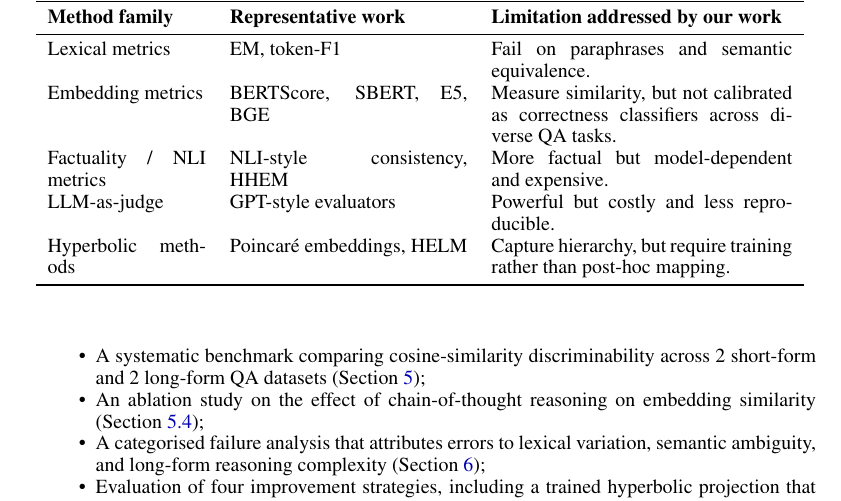
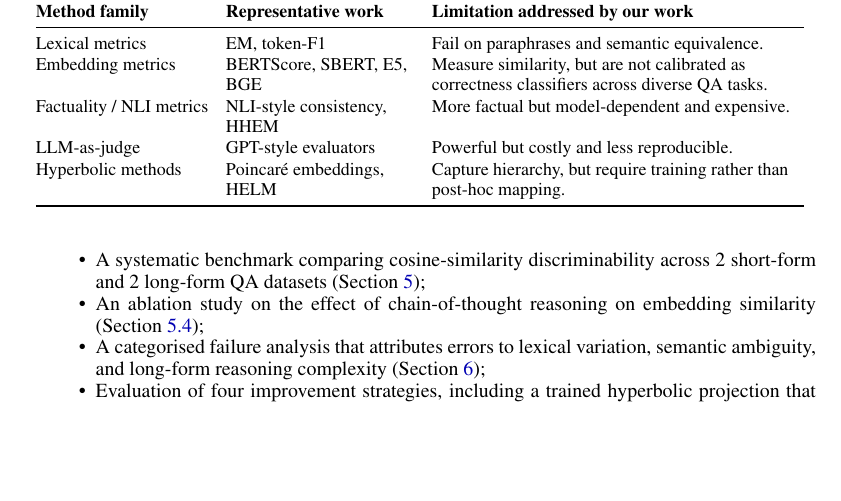
Before and after one commit to h52732539-cmyk/Semantic-Similarity-Measurement-in-Latent-Space, a LaTeX paper (main.tex): part of page 2 of 12, cut so that both start at the same text, the shorter picture padded with empty space. Compiled offline with pdfLaTeX.

Commit message:
fix table layout problem

```diff
--- a/main.tex
+++ b/main.tex
@@ -29,6 +29,7 @@
 }
 
 \newcolumntype{C}[1]{>{\centering\arraybackslash}p{#1}}
+\newcolumntype{L}[1]{>{\raggedright\arraybackslash}p{#1}}
 
 % ── Title ─────────────────────────────────────────────────────────────────────
 \title{Semantic Similarity Measurement in Latent Space\\
@@ -150,19 +151,55 @@ We evaluate a HELM-inspired trained projection head as an improvement strategy.
 \Cref{tab:related} contrasts prior evaluation approaches and highlights the
 limitations our work addresses.
 
+% \begin{table}[t]
+% \centering
+% \caption{Comparison between prior evaluation methods and our study.}
+% \label{tab:related}
+% \begin{tabular}{p{0.20\linewidth} p{0.30\linewidth} p{0.38\linewidth}}
+% \toprule
+% \textbf{Method family} & \textbf{Representative work} & \textbf{Limitation addressed by our work} \\
+% \midrule
+% Lexical metrics & EM, token-F1 & Fail on paraphrases and semantic equivalence. \\
+% Embedding metrics & BERTScore, SBERT, E5, BGE & Measure similarity, but not calibrated as correctness classifiers across diverse QA tasks. \\
+% Factuality / NLI metrics & NLI-style consistency, HHEM & More factual but model-dependent and expensive. \\
+% LLM-as-judge & GPT-style evaluators & Powerful but costly and less reproducible. \\
+% Hyperbolic methods & Poincaré embeddings, HELM & Capture hierarchy, but require training rather than post-hoc mapping. \\
+% \bottomrule
+% \end{tabular}
+% \end{table}
+
 \begin{table}[t]
 \centering
 \caption{Comparison between prior evaluation methods and our study.}
 \label{tab:related}
-\begin{tabular}{p{0.20\linewidth} p{0.30\linewidth} p{0.38\linewidth}}
+\small
+\setlength{\tabcolsep}{4pt}
+\renewcommand{\arraystretch}{1.08}
+\begin{tabular}{@{}L{0.22\linewidth} L{0.24\linewidth} L{0.47\linewidth}@{}}
 \toprule
-\textbf{Method family} & \textbf{Representative work} & \textbf{Limitation addressed by our work} \\
+\textbf{Method family} &
+\textbf{Representative work} &
+\textbf{Limitation addressed by our work} \\
 \midrule
-Lexical metrics & EM, token-F1 & Fail on paraphrases and semantic equivalence. \\
-Embedding metrics & BERTScore, SBERT, E5, BGE & Measure similarity, but not calibrated as correctness classifiers across diverse QA tasks. \\
-Factuality / NLI metrics & NLI-style consistency, HHEM & More factual but model-dependent and expensive. \\
-LLM-as-judge & GPT-style evaluators & Powerful but costly and less reproducible. \\
-Hyperbolic methods & Poincaré embeddings, HELM & Capture hierarchy, but require training rather than post-hoc mapping. \\
+Lexical metrics &
+EM, token-F1 &
+Fail on paraphrases and semantic equivalence. \\
+
+Embedding metrics &
+BERTScore, SBERT, E5, BGE &
+Measure similarity, but are not calibrated as correctness classifiers across diverse QA tasks. \\
+
+Factuality / NLI metrics &
+NLI-style consistency, HHEM &
+More factual but model-dependent and expensive. \\
+
+LLM-as-judge &
+GPT-style evaluators &
+Powerful but costly and less reproducible. \\
+
+Hyperbolic methods &
+Poincaré embeddings, HELM &
+Capture hierarchy, but require training rather than post-hoc mapping. \\
 \bottomrule
 \end{tabular}
 \end{table}
```
